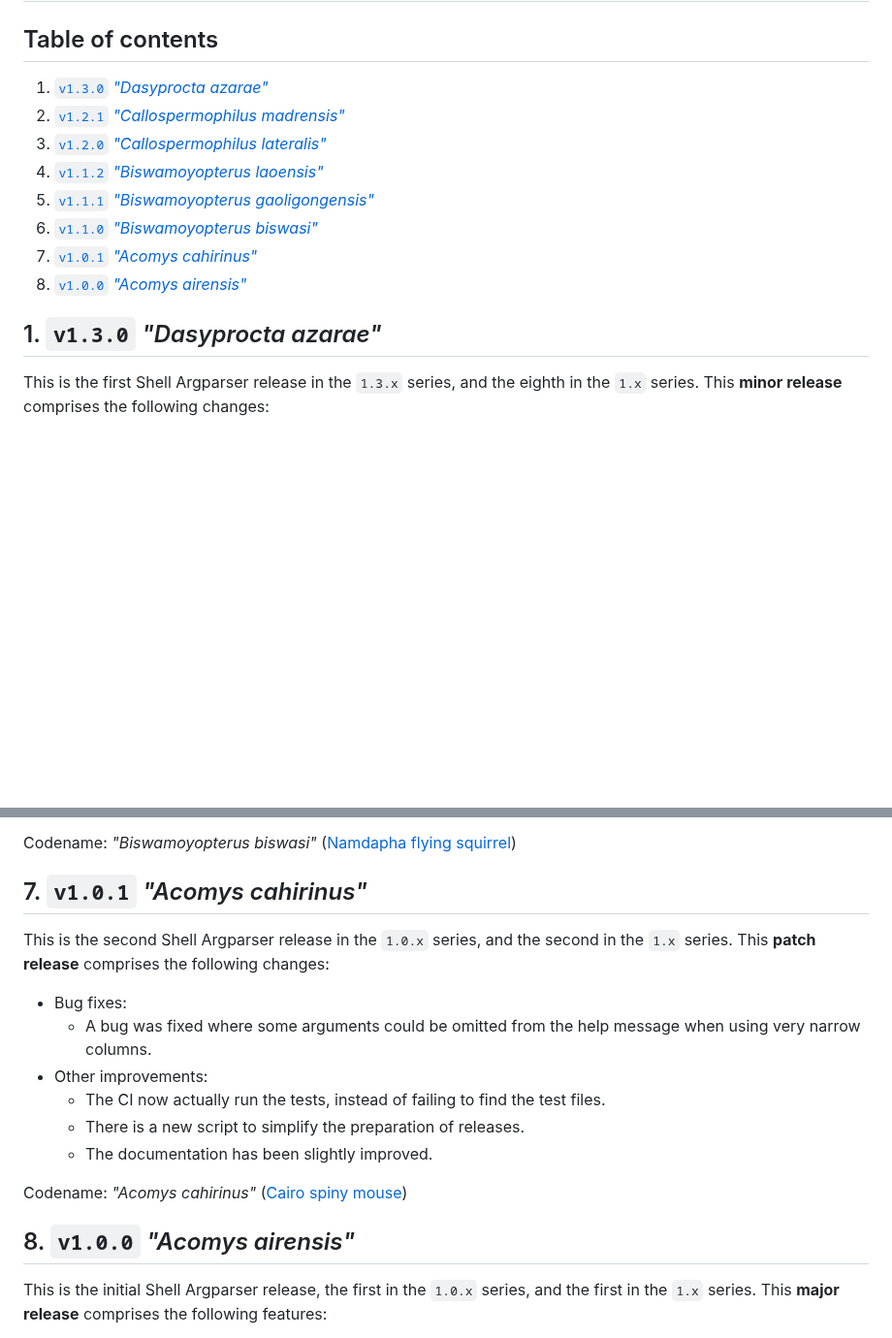
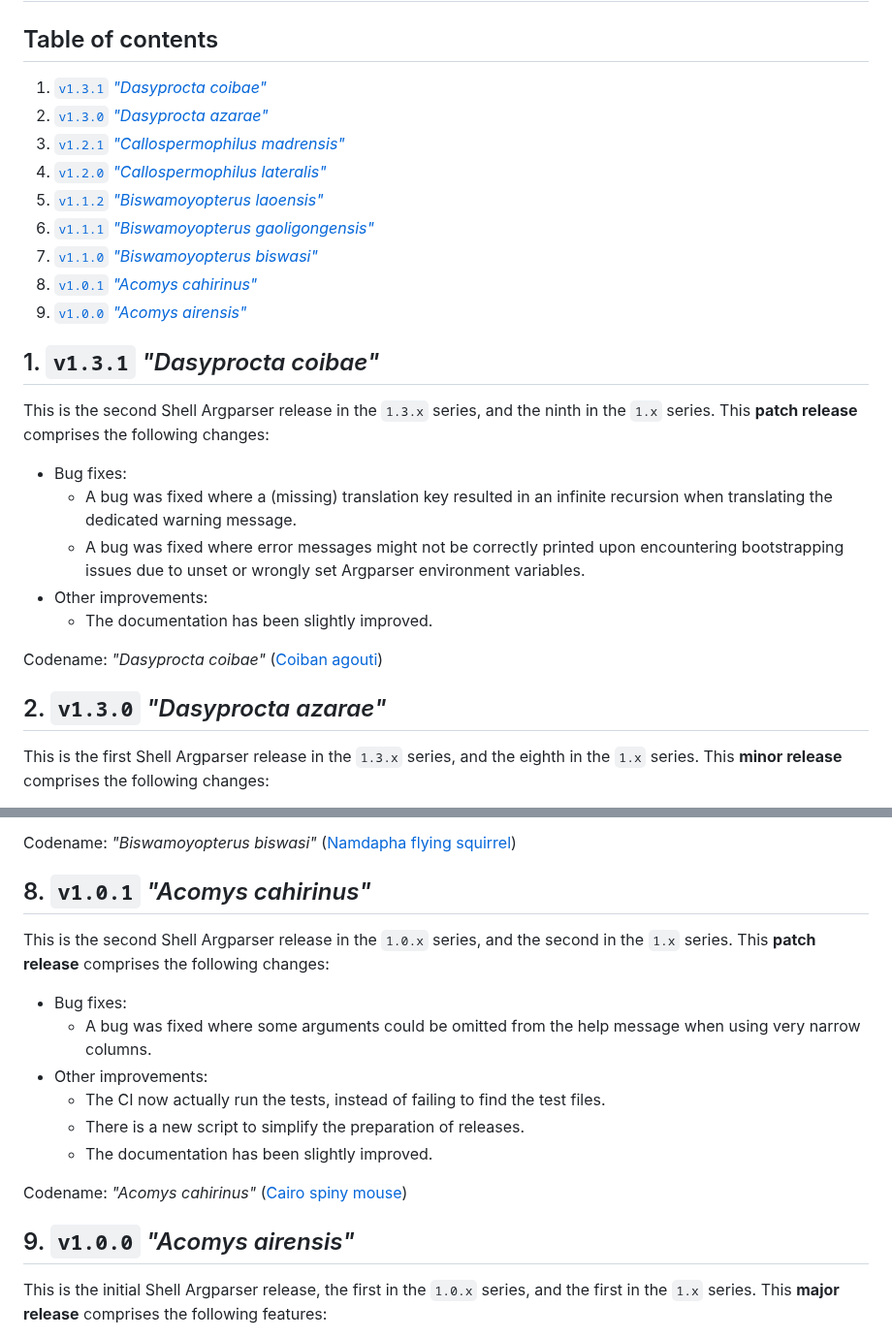
Before and after one commit to Simon-Brandt/ShellArgparser, a Markdown page: RELEASE_NOTES.md, 2 parts joined by grey strips. Shown at 97% size. GitHub-like rendering; blank space fills up the shorter version.

Commit message:
Added release notes for version `v1.3.1`

```diff
--- a/RELEASE_NOTES.md
+++ b/RELEASE_NOTES.md
@@ -23,17 +23,30 @@
 <!-- <toc> -->
 ## Table of contents
 
-1. [`v1.3.0` *"Dasyprocta azarae"*](#1-v130-dasyprocta-azarae)
-1. [`v1.2.1` *"Callospermophilus madrensis"*](#2-v121-callospermophilus-madrensis)
-1. [`v1.2.0` *"Callospermophilus lateralis"*](#3-v120-callospermophilus-lateralis)
-1. [`v1.1.2` *"Biswamoyopterus laoensis"*](#4-v112-biswamoyopterus-laoensis)
-1. [`v1.1.1` *"Biswamoyopterus gaoligongensis"*](#5-v111-biswamoyopterus-gaoligongensis)
-1. [`v1.1.0` *"Biswamoyopterus biswasi"*](#6-v110-biswamoyopterus-biswasi)
-1. [`v1.0.1` *"Acomys cahirinus"*](#7-v101-acomys-cahirinus)
-1. [`v1.0.0` *"Acomys airensis"*](#8-v100-acomys-airensis)
+1. [`v1.3.1` *"Dasyprocta coibae"*](#1-v131-dasyprocta-coibae)
+1. [`v1.3.0` *"Dasyprocta azarae"*](#2-v130-dasyprocta-azarae)
+1. [`v1.2.1` *"Callospermophilus madrensis"*](#3-v121-callospermophilus-madrensis)
+1. [`v1.2.0` *"Callospermophilus lateralis"*](#4-v120-callospermophilus-lateralis)
+1. [`v1.1.2` *"Biswamoyopterus laoensis"*](#5-v112-biswamoyopterus-laoensis)
+1. [`v1.1.1` *"Biswamoyopterus gaoligongensis"*](#6-v111-biswamoyopterus-gaoligongensis)
+1. [`v1.1.0` *"Biswamoyopterus biswasi"*](#7-v110-biswamoyopterus-biswasi)
+1. [`v1.0.1` *"Acomys cahirinus"*](#8-v101-acomys-cahirinus)
+1. [`v1.0.0` *"Acomys airensis"*](#9-v100-acomys-airensis)
 <!-- </toc> -->
 
-## 1. `v1.3.0` *"Dasyprocta azarae"*
+## 1. `v1.3.1` *"Dasyprocta coibae"*
+
+This is the second Shell Argparser release in the `1.3.x` series, and the ninth in the `1.x` series. This **patch release** comprises the following changes:
+
+- Bug fixes:
+  - A bug was fixed where a (missing) translation key resulted in an infinite recursion when translating the dedicated warning message.
+  - A bug was fixed where error messages might not be correctly printed upon encountering bootstrapping issues due to unset or wrongly set Argparser environment variables.
+- Other improvements:
+  - The documentation has been slightly improved.
+
+Codename: *"Dasyprocta coibae"* ([Coiban agouti](https://en.wikipedia.org/wiki/Coiban_agouti))
+
+## 2. `v1.3.0` *"Dasyprocta azarae"*
 
 This is the first Shell Argparser release in the `1.3.x` series, and the eighth in the `1.x` series. This **minor release** comprises the following changes:
 
@@ -118,7 +131,7 @@ This is the first Shell Argparser release in the `1.1.x` series, and the third i
 
 Codename: *"Biswamoyopterus biswasi"* ([Namdapha flying squirrel](https://en.wikipedia.org/wiki/Namdapha_flying_squirrel))
 
-## 7. `v1.0.1` *"Acomys cahirinus"*
+## 8. `v1.0.1` *"Acomys cahirinus"*
 
 This is the second Shell Argparser release in the `1.0.x` series, and the second in the `1.x` series. This **patch release** comprises the following changes:
 
@@ -131,7 +144,7 @@ This is the second Shell Argparser release in the `1.0.x` series, and the second
 
 Codename: *"Acomys cahirinus"* ([Cairo spiny mouse](https://en.wikipedia.org/wiki/Cairo_spiny_mouse))
 
-## 8. `v1.0.0` *"Acomys airensis"*
+## 9. `v1.0.0` *"Acomys airensis"*
 
 This is the initial Shell Argparser release, the first in the `1.0.x` series, and the first in the `1.x` series. This **major release** comprises the following features:
 
```
Also changed, not shown: other parts of RELEASE_NOTES.md (+5 -5 lines).
